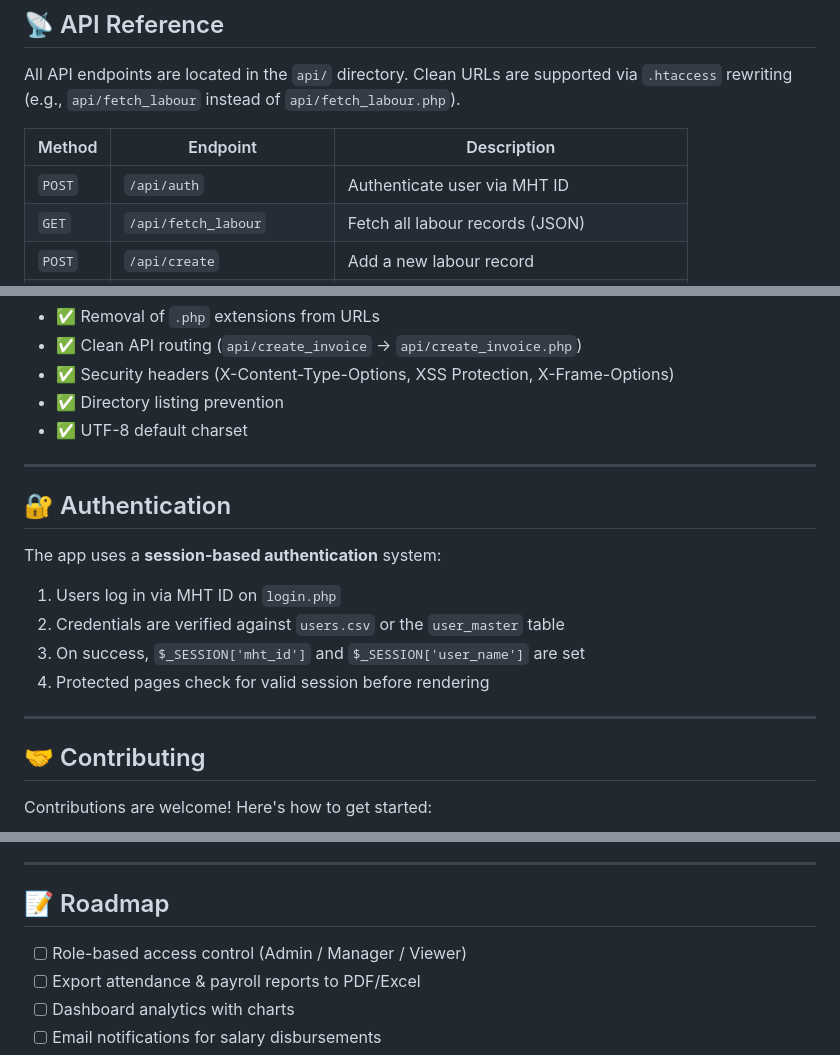
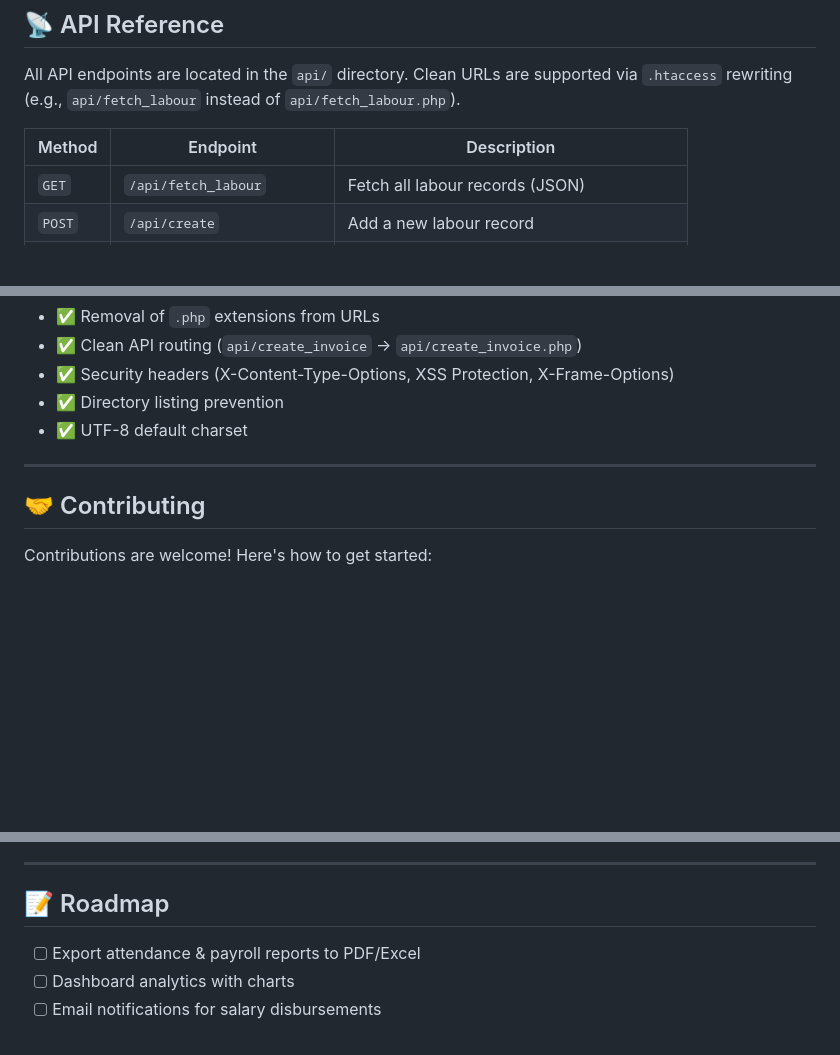
Before and after one commit to arpitbariya-blip/LabourMgmt, a Markdown page: README.md, 3 parts joined by grey strips. GitHub-like rendering; blank space fills up the shorter version.

Commit message:
Revise API documentation and remove authentication details
Removed authentication section and updated API endpoint table.

```diff
--- a/README.md
+++ b/README.md
@@ -297,7 +297,6 @@ All API endpoints are located in the `api/` directory. Clean URLs are supported
 
 | Method | Endpoint | Description |
 |--------|----------|-------------|
-| `POST` | `/api/auth` | Authenticate user via MHT ID |
 | `GET` | `/api/fetch_labour` | Fetch all labour records (JSON) |
 | `POST` | `/api/create` | Add a new labour record |
 | `POST` | `/api/Loadtable` | Load attendance table by labourer & month |
@@ -361,17 +360,6 @@ The `.htaccess` file handles:
 
 ---
 
-## 🔐 Authentication
-
-The app uses a **session-based authentication** system:
-
-1. Users log in via MHT ID on `login.php`
-2. Credentials are verified against `users.csv` or the `user_master` table
-3. On success, `$_SESSION['mht_id']` and `$_SESSION['user_name']` are set
-4. Protected pages check for valid session before rendering
-
----
-
 ## 🤝 Contributing
 
 Contributions are welcome! Here's how to get started:
@@ -393,7 +381,6 @@ Contributions are welcome! Here's how to get started:
 
 ## 📝 Roadmap
 
-- [ ] Role-based access control (Admin / Manager / Viewer)
 - [ ] Export attendance & payroll reports to PDF/Excel
 - [ ] Dashboard analytics with charts
 - [ ] Email notifications for salary disbursements
```
